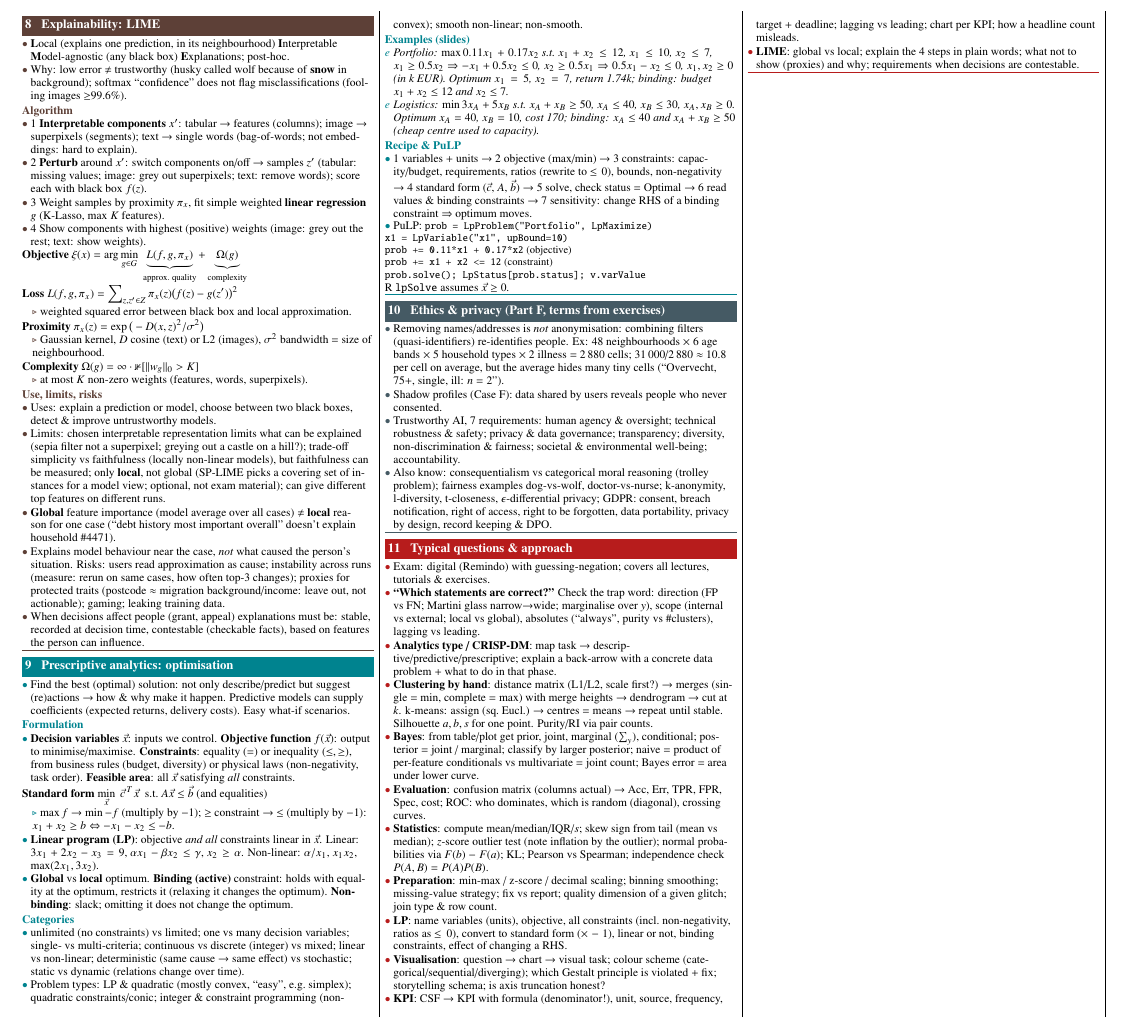
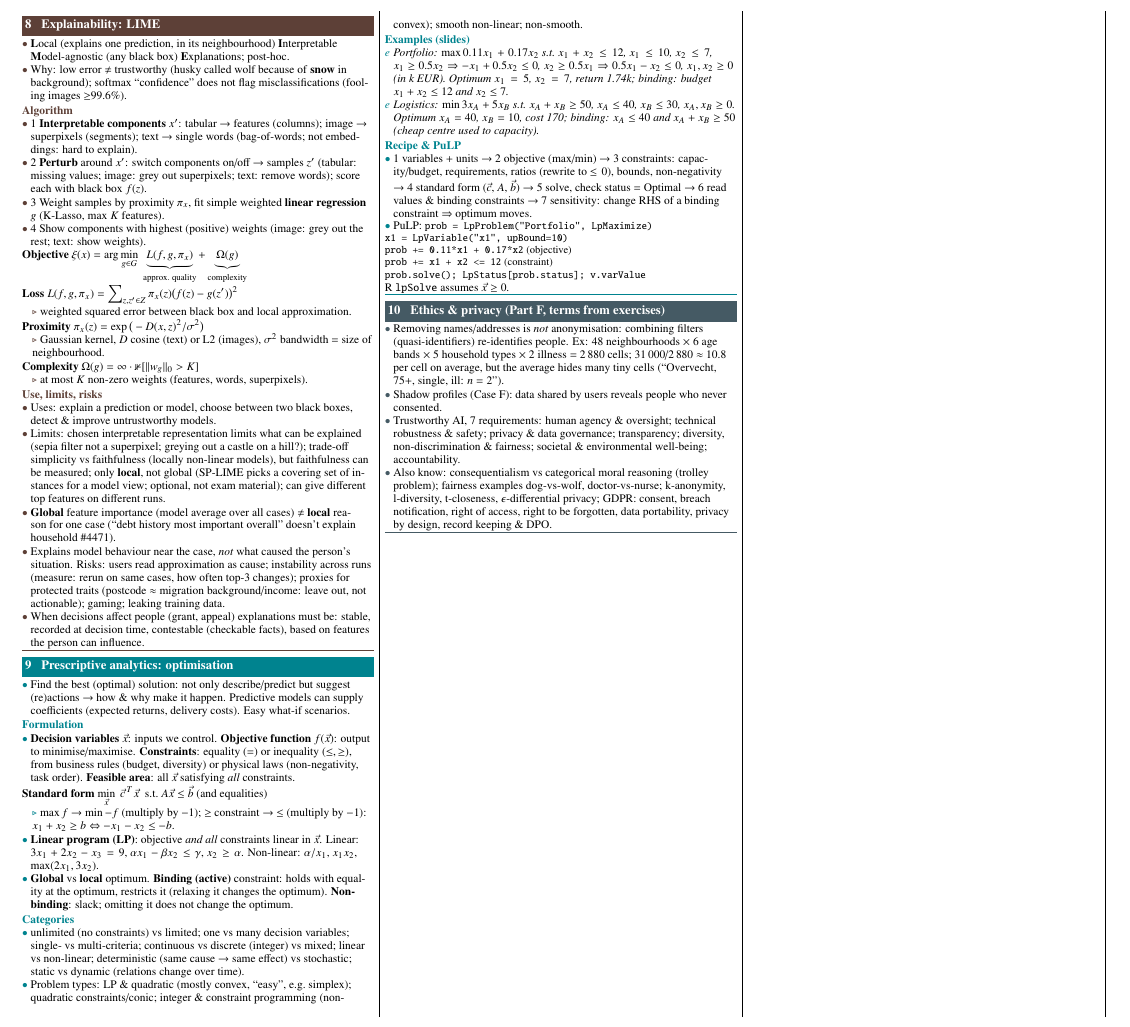
Before and after one commit to LennyAmsterdam1717/DS-sheet-exam, a LaTeX document (main.tex, which reads sections/12-typical-questions.tex): part of page 3 of 3, cut at the place of the change. Compiled offline with pdfLaTeX.

Commit message:
Remove typical questions & approach section
Co-Authored-By: Claude Opus 5.5 <noreply@anthropic.com>
Claude-Session: https://claude.ai/code/session_01WJrUSDN8J7r2HryGVMtEXC

```diff
--- a/main.tex
+++ b/main.tex
@@ -27,7 +27,6 @@
 \input{sections/09-lime}
 \input{sections/10-optimisation}
 \input{sections/11-ethics-privacy}
-\input{sections/12-typical-questions}
 
 \end{multicols*}
 \end{document}
--- a/sections/12-typical-questions.tex
+++ /dev/null
@@ -1,15 +0,0 @@
-% ---------- Recurring question types in the exercises + how to answer them ----------
-\begin{topic}{11 \; Typical questions \& approach}{cExam}
-\insight{Exam: digital (Remindo) with guessing-negation; covers all lectures, tutorials \& exercises.}
-\insight{\term{``Which statements are correct?''} Check the trap word: direction (FP vs FN; Martini glass narrow$\to$wide; marginalise over $y$), scope (internal vs external; local vs global), absolutes (``always'', purity vs \#clusters), lagging vs leading.}
-\insight{\term{Analytics type / CRISP-DM}: map task $\to$ descriptive/predictive/prescriptive; explain a back-arrow with a concrete data problem + what to do in that phase.}
-\insight{\term{Clustering by hand}: distance matrix (L1/L2, scale first?) $\to$ merges (single = min, complete = max) with merge heights $\to$ dendrogram $\to$ cut at $k$. k-means: assign (sq.\ Eucl.) $\to$ centres = means $\to$ repeat until stable. Silhouette $a,b,s$ for one point. Purity/RI via pair counts.}
-\insight{\term{Bayes}: from table/plot get prior, joint, marginal ($\sum_y$), conditional; posterior $=$ joint / marginal; classify by larger posterior; naive = product of per-feature conditionals vs multivariate = joint count; Bayes error = area under lower curve.}
-\insight{\term{Evaluation}: confusion matrix (columns actual) $\to$ Acc, Err, TPR, FPR, Spec, cost; ROC: who dominates, which is random (diagonal), crossing curves.}
-\insight{\term{Statistics}: compute mean/median/IQR/$s$; skew sign from tail (mean vs median); $z$-score outlier test (note inflation by the outlier); normal probabilities via $F(b)-F(a)$; KL; Pearson vs Spearman; independence check $P(A,B)=P(A)P(B)$.}
-\insight{\term{Preparation}: min-max / z-score / decimal scaling; binning smoothing; missing-value strategy; fix vs report; quality dimension of a given glitch; join type \& row count.}
-\insight{\term{LP}: name variables (units), objective, all constraints (incl.\ non-negativity, ratios as $\le0$), convert to standard form ($\times-1$), linear or not, binding constraints, effect of changing a RHS.}
-\insight{\term{Visualisation}: question $\to$ chart $\to$ visual task; colour scheme (categorical/sequential/diverging); which Gestalt principle is violated + fix; storytelling schema; is axis truncation honest?}
-\insight{\term{KPI}: CSF $\to$ KPI with formula (denominator!), unit, source, frequency, target + deadline; lagging vs leading; chart per KPI; how a headline count misleads.}
-\insight{\term{LIME}: global vs local; explain the 4 steps in plain words; what not to show (proxies) and why; requirements when decisions are contestable.}
-\end{topic}
```
Also changed, not shown: README.md.
